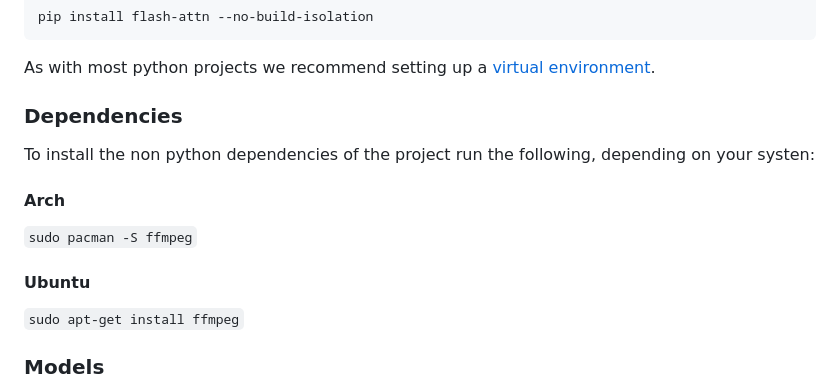
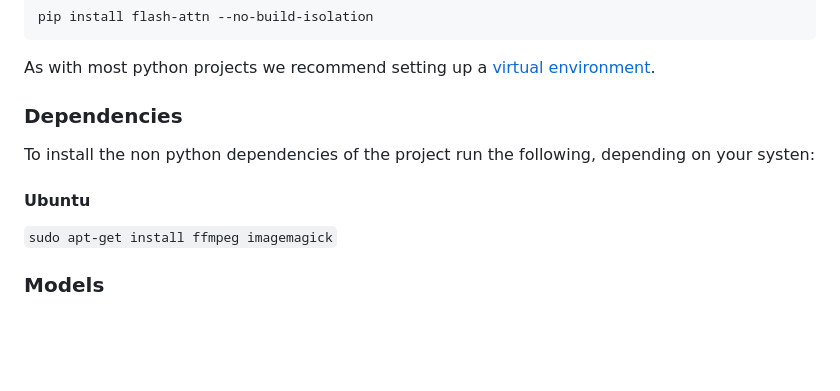
Before and after one commit to vDawgg/awt-pj-ss24-finding_scenes-2, a Markdown page: README.md, the part around the change. Drawn GitHub-style; blank space fills up the shorter version.

Commit message:
add imagemagick to the setup dependencies

```diff
--- a/README.md
+++ b/README.md
@@ -79,13 +79,9 @@ As with most python projects we recommend setting up a [virtual environment](htt
 
 To install the non python dependencies of the project run the following, depending on your systen:
 
-#### Arch
-
-`sudo pacman -S ffmpeg`
-
 #### Ubuntu
 
-`sudo apt-get install ffmpeg`
+`sudo apt-get install ffmpeg imagemagick`
 
 ### Models
 
```
